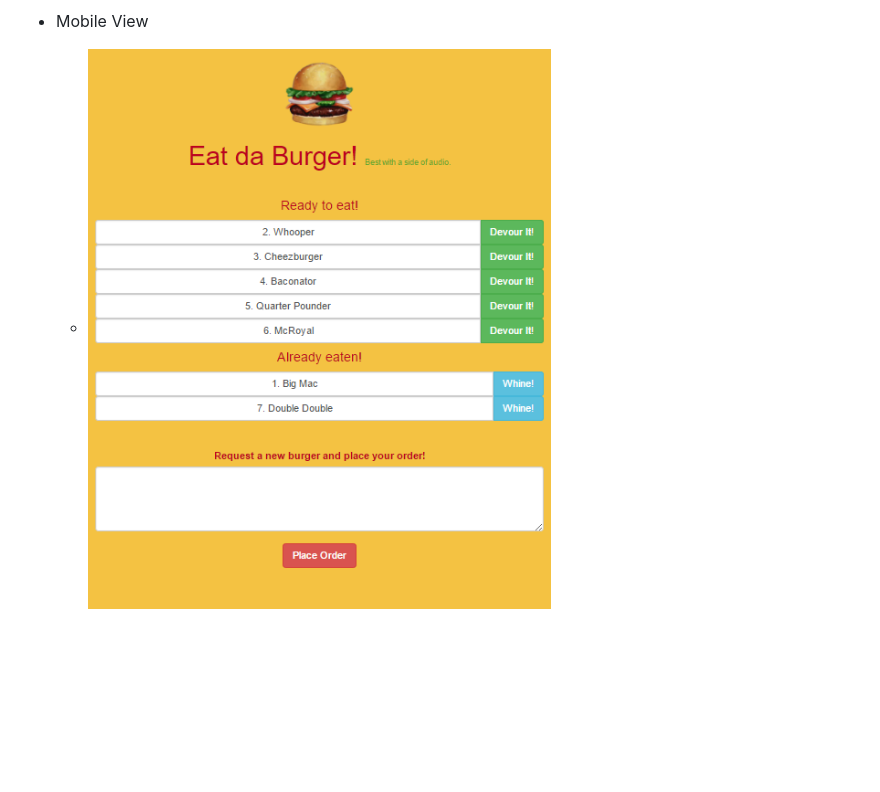
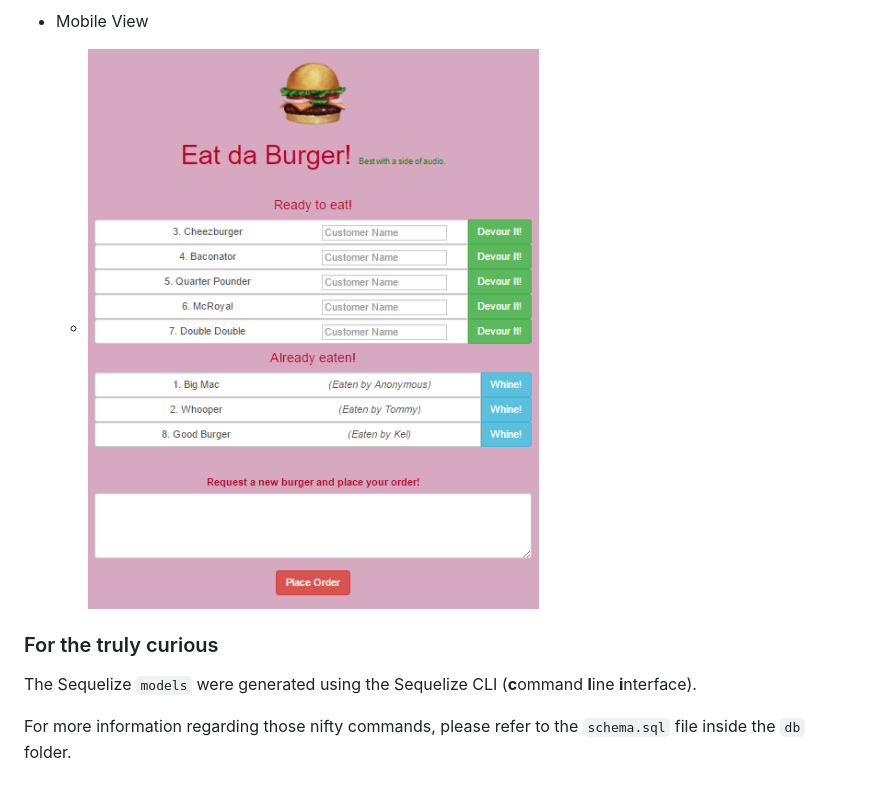
Before and after one commit to tomtom828/sequelizedBurger, a Markdown page: README.md, the part around the change printed below. Drawn GitHub-style; pictures changed too: screenshots/mobile.png; blank space fills up the shorter version.

```diff
--- a/README.md
+++ b/README.md
@@ -31,3 +53,9 @@ Lastly, the app's front-end design uses Bootstrap. This means that your burgers
 
 - Mobile View
   * ![Mobile Size](/screenshots/mobile.png)
+
+
+### For the truly curious
+The Sequelize `models` were generated using the Sequelize CLI (**c**ommand **l**ine **i**nterface).
+
+For more information regarding those nifty commands, please refer to the `schema.sql` file inside the `db` folder.
```
Also changed, not shown: other parts of README.md (+25 -3 lines), screenshots/fullsize.png, 8 other files.
